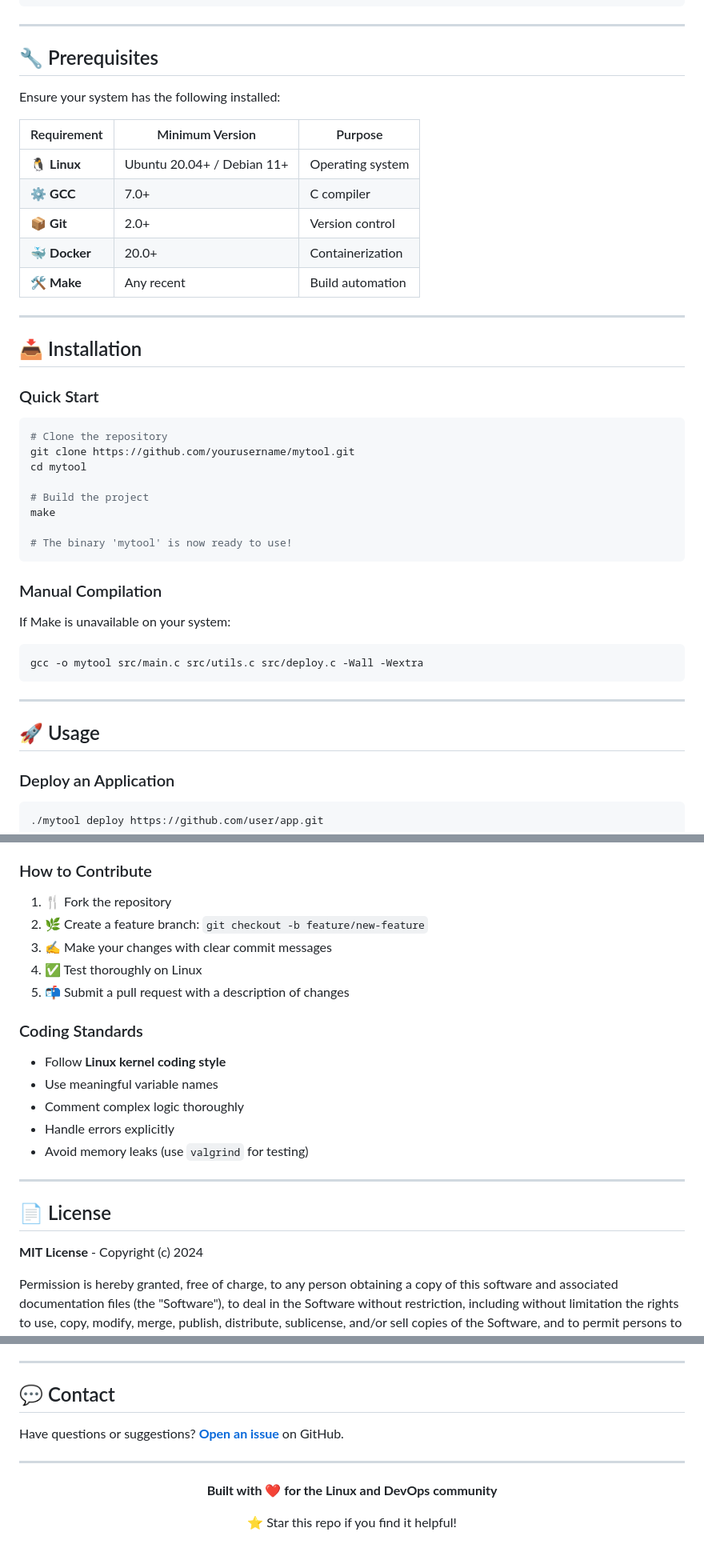
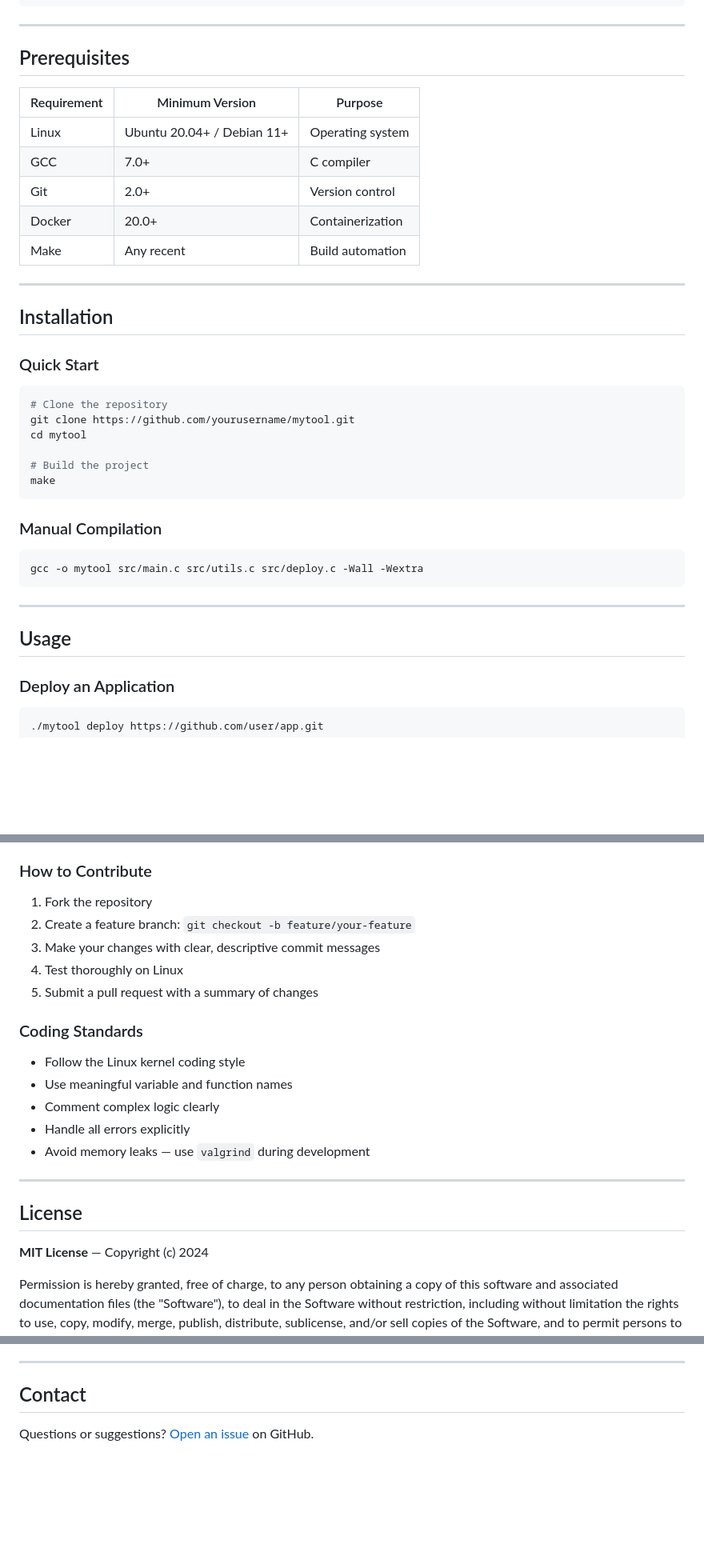
Before and after one commit to gauranga18/developer-infrastructure-tool, a Markdown page: README.md, 3 parts joined by grey strips. Shown at 80% size. Drawn GitHub-style; blank space fills up the shorter version.

````diff
--- a/README.md
+++ b/README.md
@@ -85,21 +83,19 @@ mytool/
 
 ---
 
-## 🔧 Prerequisites
-
-Ensure your system has the following installed:
+## Prerequisites
 
 | Requirement | Minimum Version | Purpose |
-|-------------|----------------|---------|
-| 🐧 **Linux** | Ubuntu 20.04+ / Debian 11+ | Operating system |
-| ⚙️ **GCC** | 7.0+ | C compiler |
-| 📦 **Git** | 2.0+ | Version control |
-| 🐳 **Docker** | 20.0+ | Containerization |
-| 🛠️ **Make** | Any recent | Build automation |
+|-------------|-----------------|---------|
+| Linux | Ubuntu 20.04+ / Debian 11+ | Operating system |
+| GCC | 7.0+ | C compiler |
+| Git | 2.0+ | Version control |
+| Docker | 20.0+ | Containerization |
+| Make | Any recent | Build automation |
 
 ---
 
-## 📥 Installation
+## Installation
 
 ### Quick Start
 
@@ -110,13 +106,9 @@ cd mytool
 
 # Build the project
 make
-
-# The binary 'mytool' is now ready to use!
 ```
 
 ### Manual Compilation
-
-If Make is unavailable on your system:
 
 ```bash
 gcc -o mytool src/main.c src/utils.c src/deploy.c -Wall -Wextra
@@ -124,7 +116,7 @@ gcc -o mytool src/main.c src/utils.c src/deploy.c -Wall -Wextra
 
 ---
 
-## 🚀 Usage
+## Usage
 
 ### Deploy an Application
 
@@ -216,25 +206,25 @@ Contributions are **warmly welcomed**! This is a learning project, so beginner-f
 
 ### How to Contribute
 
-1. 🍴 Fork the repository
-2. 🌿 Create a feature branch: `git checkout -b feature/new-feature`
-3. ✍️ Make your changes with clear commit messages
-4. ✅ Test thoroughly on Linux
-5. 📬 Submit a pull request with a description of changes
+1. Fork the repository
+2. Create a feature branch: `git checkout -b feature/your-feature`
+3. Make your changes with clear, descriptive commit messages
+4. Test thoroughly on Linux
+5. Submit a pull request with a summary of changes
 
 ### Coding Standards
 
-- Follow **Linux kernel coding style**
-- Use meaningful variable names
-- Comment complex logic thoroughly
-- Handle errors explicitly
-- Avoid memory leaks (use `valgrind` for testing)
+- Follow the Linux kernel coding style
+- Use meaningful variable and function names
+- Comment complex logic clearly
+- Handle all errors explicitly
+- Avoid memory leaks — use `valgrind` during development
 
 ---
 
-## 📄 License
+## License
 
-**MIT License** - Copyright (c) 2024
+**MIT License** — Copyright (c) 2024
 
 Permission is hereby granted, free of charge, to any person obtaining a copy of this software and associated documentation files (the "Software"), to deal in the Software without restriction, including without limitation the rights to use, copy, modify, merge, publish, distribute, sublicense, and/or sell copies of the Software, and to permit persons to whom the Software is furnished to do so, subject to the following conditions:
 
@@ -244,16 +234,6 @@ THE SOFTWARE IS PROVIDED "AS IS", WITHOUT WARRANTY OF ANY KIND, EXPRESS OR IMPLI
 
 ---
 
-## 💬 Contact
+## Contact
 
-Have questions or suggestions? **[Open an issue](https://github.com/yourusername/mytool/issues)** on GitHub.
-
----
-
-<div align="center">
-
-**Built with ❤️ for the Linux and DevOps community**
-
-⭐ Star this repo if you find it helpful!
-
-</div>
+Questions or suggestions? [Open an issue](https://github.com/yourusername/mytool/issues) on GitHub.
````
Also changed, not shown: other parts of README.md (+64 -68 lines).
